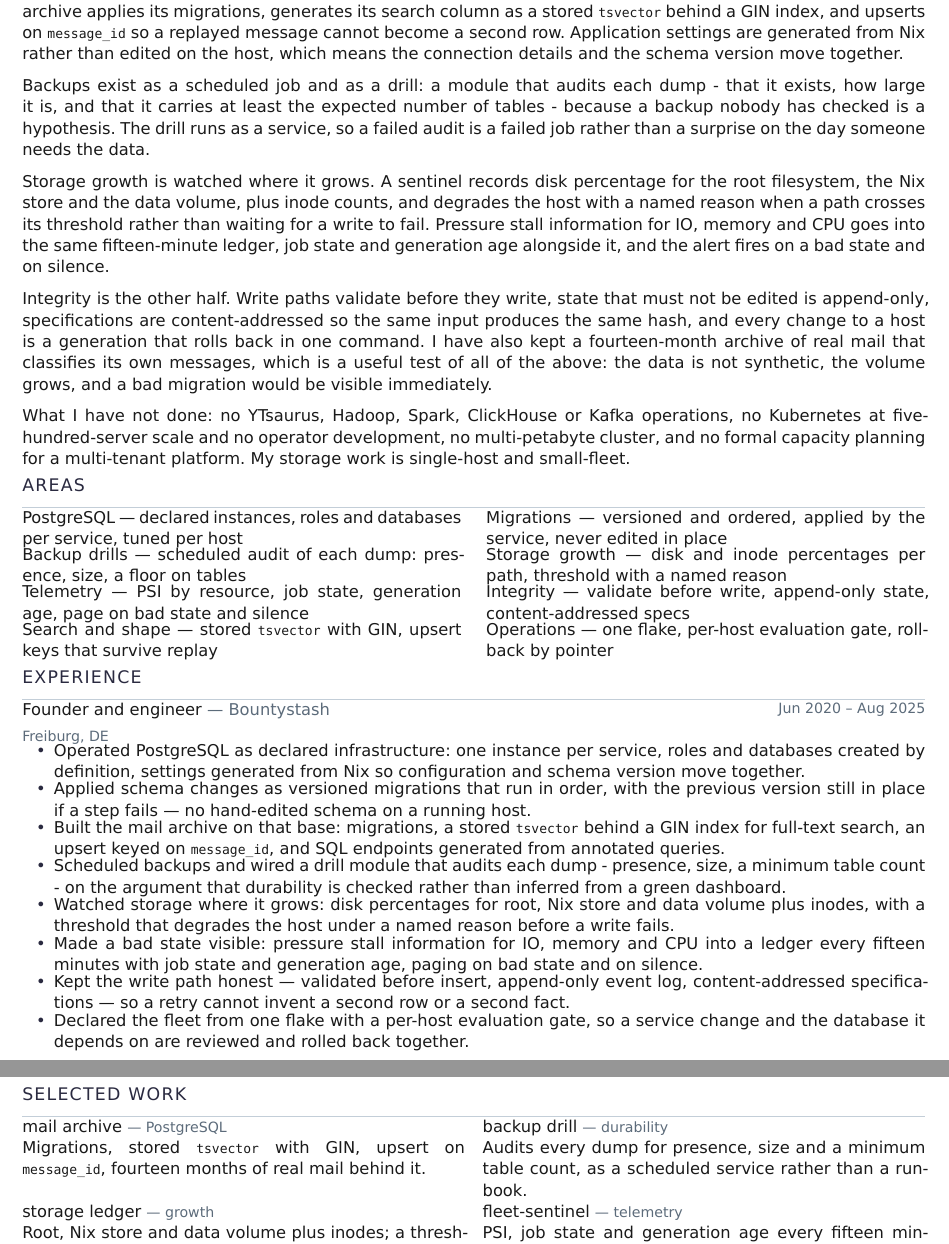
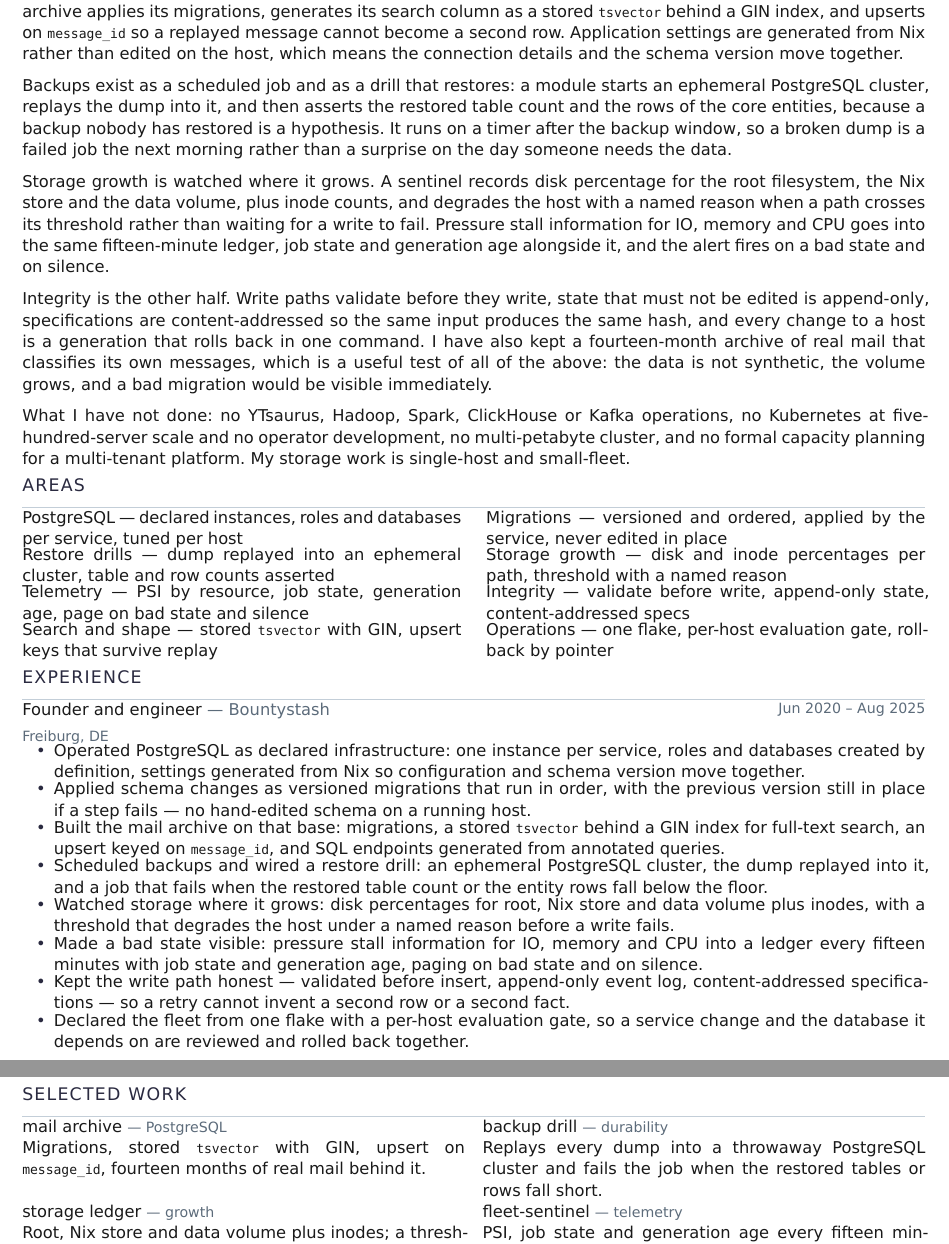
Before and after one commit to shaoyanji/nixconfig, a Typst document (submissions/nebius-data-platform/lebenslauf.typ, which reads submissions/nebius-data-platform/anschreiben.typ): two parts of pages 1 and 2 of 2, joined at a grey line, cut so that both start at the same text. The pictures show the PDF file submissions/nebius-data-platform/lebenslauf.pdf that the author committed with the source.

Commit message:
appflow(nebius-data-platform): say restore, because the drill does restore
Reading past line 40 of EXP-042 settles it: the script boots an ephemeral
PostgreSQL cluster, replays the dump into it with psql, and asserts restored
tables and Immich entity rows. "Audit" undersold a real restore; restore the
word and name psql so a grep for pg_restore is not mistaken for a gap.

🤖 Generated with Codebuff
Co-Authored-By: Codebuff <noreply@codebuff.com>

```diff
--- a/submissions/nebius-data-platform/anschreiben.typ
+++ b/submissions/nebius-data-platform/anschreiben.typ
@@ -29,6 +29,6 @@ the data has to come back: PostgreSQL declared in the same tree as the service t
 
 Concretely, my mail archive runs on that base — migrations applied in order, a stored `tsvector` behind a GIN index for search, an upsert keyed on
-`message_id` so a replayed message cannot become a second row, and SQL endpoints generated from annotated queries. Backups are a scheduled job plus a drill module that audits the dump - presence, size, a minimum table count - because a backup nobody has checked is a hypothesis. On the growth side, a sentinel
+`message_id` so a replayed message cannot become a second row, and SQL endpoints generated from annotated queries. Backups are a scheduled job plus a restore drill that replays the dump into an ephemeral PostgreSQL cluster and asserts the restored table count and entity rows, because a backup nobody has restored is a hypothesis. On the growth side, a sentinel
 records disk percentage for root, the Nix store and the data volume plus inode counts, and degrades the host with a named reason when a path crosses
 its threshold instead of waiting for a write to fail. Pressure stall information, job state and generation age go into the same fifteen-minute
 ledger, and the page fires on a bad state and on silence.
--- a/submissions/nebius-data-platform/lebenslauf.typ
+++ b/submissions/nebius-data-platform/lebenslauf.typ
@@ -48,9 +48,9 @@ previous version in place; the mail archive applies its migrations, generates it
 upserts on `message_id` so a replayed message cannot become a second row. Application settings are generated from Nix rather than edited on the
 host, which means the connection details and the schema version move together.
 
-Backups exist as a scheduled job and as a drill: a module that audits each dump - that it exists, how large it is, and that it carries at
-least the expected number of tables - because a backup nobody has checked is a hypothesis. The drill runs as a service, so a failed audit is a
-failed job rather than a surprise on the day someone needs the data.
+Backups exist as a scheduled job and as a drill that restores: a module starts an ephemeral PostgreSQL cluster, replays the dump into it, and
+then asserts the restored table count and the rows of the core entities, because a backup nobody has restored is a hypothesis. It runs on a timer
+after the backup window, so a broken dump is a failed job the next morning rather than a surprise on the day someone needs the data.
 
 Storage growth is watched where it grows. A sentinel records disk percentage for the root filesystem, the Nix store and the data volume, plus inode
 counts, and degrades the host with a named reason when a path crosses its threshold rather than waiting for a write to fail. Pressure stall
@@ -69,7 +69,7 @@ development, no multi-petabyte cluster, and no formal capacity planning for a mu
 #grid(columns: (1fr, 1fr), column-gutter: 14pt, row-gutter: 2pt,
   [*PostgreSQL* — declared instances, roles and databases per service, tuned per host],
   [*Migrations* — versioned and ordered, applied by the service, never edited in place],
-  [*Backup drills* — scheduled audit of each dump: presence, size, a floor on tables],
+  [*Restore drills* — dump replayed into an ephemeral cluster, table and row counts asserted],
   [*Storage growth* — disk and inode percentages per path, threshold with a named reason],
   [*Telemetry* — PSI by resource, job state, generation age, page on bad state and silence],
   [*Integrity* — validate before write, append-only state, content-addressed specs],
@@ -83,7 +83,7 @@ development, no multi-petabyte cluster, and no formal capacity planning for a mu
 - Operated PostgreSQL as declared infrastructure: one instance per service, roles and databases created by definition, settings generated from Nix so configuration and schema version move together.
 - Applied schema changes as versioned migrations that run in order, with the previous version still in place if a step fails — no hand-edited schema on a running host.
 - Built the mail archive on that base: migrations, a stored `tsvector` behind a GIN index for full-text search, an upsert keyed on `message_id`, and SQL endpoints generated from annotated queries.
-- Scheduled backups and wired a drill module that audits each dump - presence, size, a minimum table count - on the argument that durability is checked rather than inferred from a green dashboard.
+- Scheduled backups and wired a restore drill: an ephemeral PostgreSQL cluster, the dump replayed into it, and a job that fails when the restored table count or the entity rows fall below the floor.
 - Watched storage where it grows: disk percentages for root, Nix store and data volume plus inodes, with a threshold that degrades the host under a named reason before a write fails.
 - Made a bad state visible: pressure stall information for IO, memory and CPU into a ledger every fifteen minutes with job state and generation age, paging on bad state and on silence.
 - Kept the write path honest — validated before insert, append-only event log, content-addressed specifications — so a retry cannot invent a second row or a second fact.
@@ -128,7 +128,7 @@ development, no multi-petabyte cluster, and no formal capacity planning for a mu
   [
     #text(weight: "bold")[backup drill] #text(size: 8pt, fill: muted)[— durability]
     #linebreak()
-    Audits every dump for presence, size and a minimum table count, as a scheduled service rather than a runbook.
+    Replays every dump into a throwaway PostgreSQL cluster and fails the job when the restored tables or rows fall short.
   ],
   [
     #text(weight: "bold")[storage ledger] #text(size: 8pt, fill: muted)[— growth]
```
Also changed, not shown: submissions/nebius-data-platform/submission-sheet.md (+3 -3 lines), submissions/nebius-data-platform/anschreiben.pdf, submissions/nebius-data-platform/lebenslauf.pdf, submissions/nebius-data-platform/anschreiben.typ (2 more changed lines), 1 other file.
